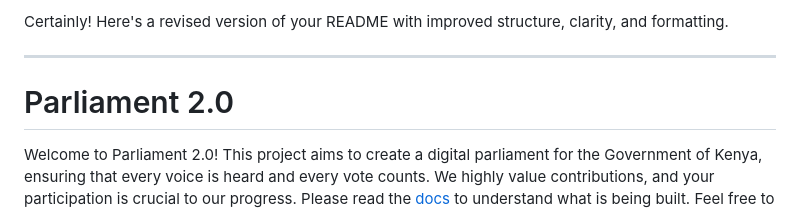
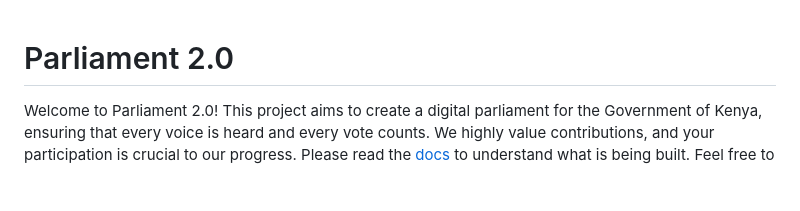
Before and after one commit to 21Summer-labs/parliament-2.0, a Markdown page: README.md, the part around the change. GitHub-like rendering; blank space fills up the shorter version.

```diff
--- a/README.md
+++ b/README.md
@@ -1,6 +1,3 @@
-Certainly! Here's a revised version of your README with improved structure, clarity, and formatting.
-
----
 
 # Parliament 2.0
 
```
